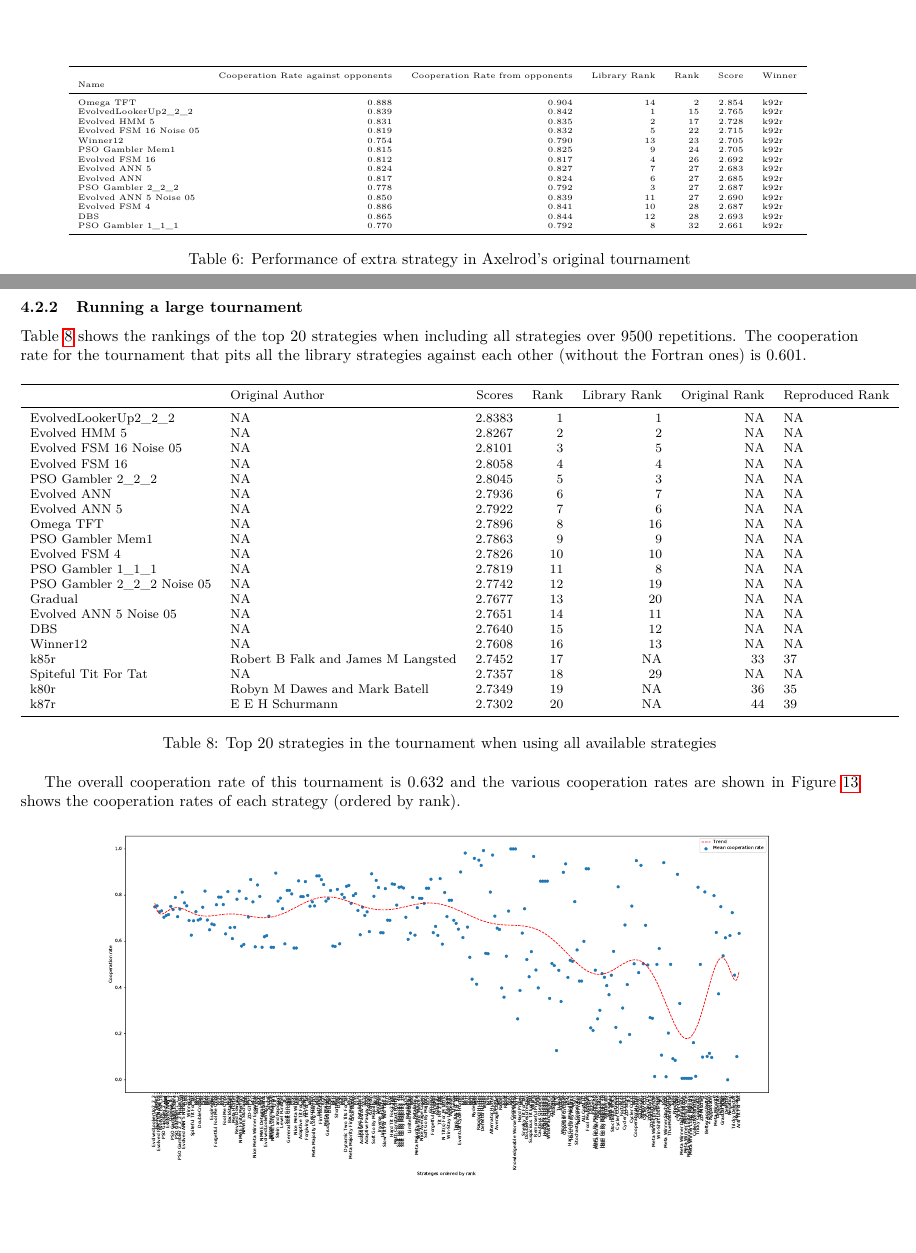
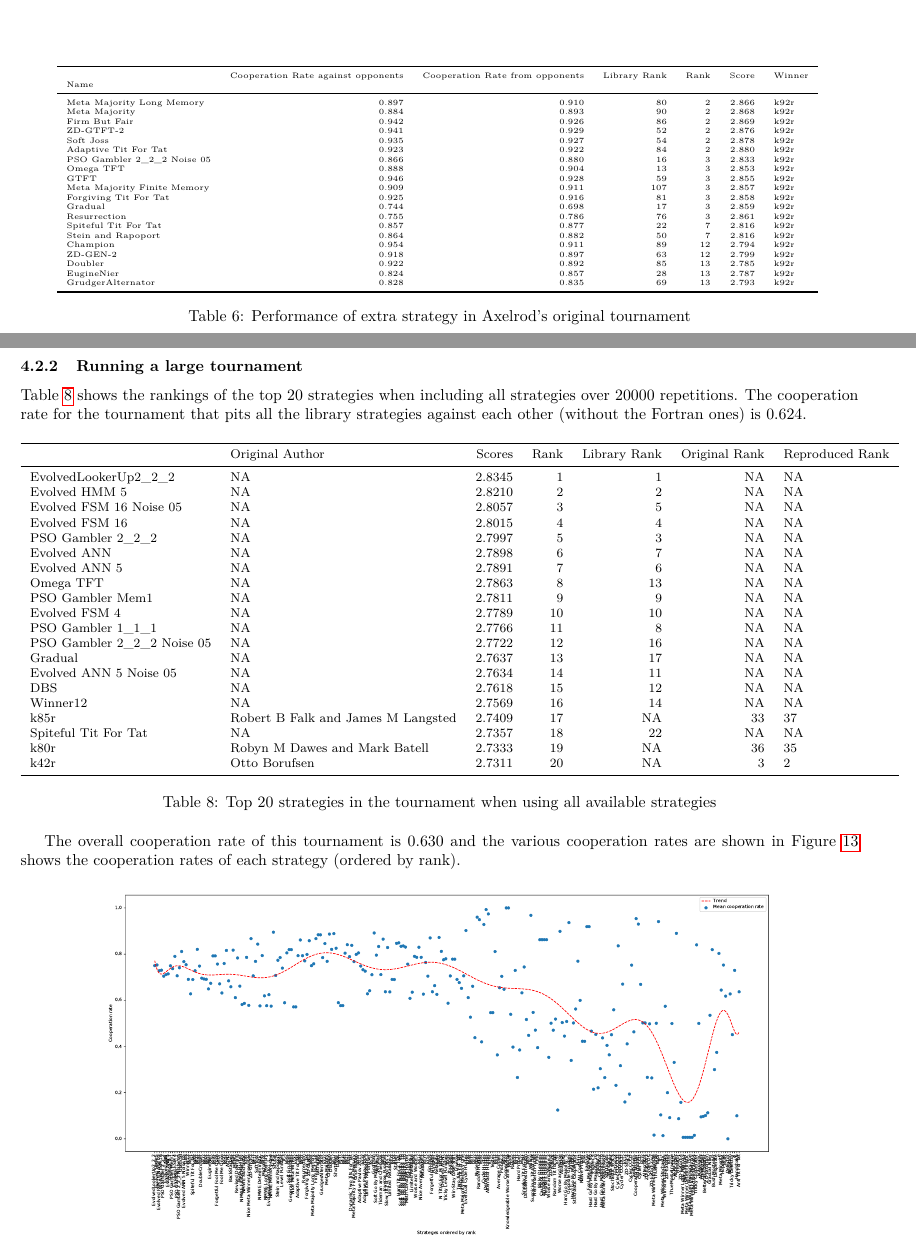
Before and after one commit to Axelrod-Python/revisiting-axelrod-second, a LaTeX document (main.tex, which reads assets/full_tournament_overall_cooperation_rate.tex, assets/full_tournament_rankings.tex, assets/number_of_full_repetitions.tex): two parts of pages 8 and 12 of 16, joined at a grey line, cut so that both start at the same text, the shorter picture padded with empty space. Compiled offline with pdfLaTeX.

Commit message:
Run all the images from the notebook again.

```diff
--- a/assets/full_tournament_overall_cooperation_rate.tex
+++ b/assets/full_tournament_overall_cooperation_rate.tex
@@ -1 +1 @@
-0.632
+0.630
--- a/assets/full_tournament_rankings.tex
+++ b/assets/full_tournament_rankings.tex
@@ -2,25 +2,25 @@
 \toprule
 {} &                     Original Author &  Scores &  Rank &  Library Rank &  Original Rank & Reproduced Rank \\
 \midrule
-EvolvedLookerUp2\_2\_2       &                                  NA &  2.8383 &     1 &             1 &             NA &              NA \\
-Evolved HMM 5              &                                  NA &  2.8267 &     2 &             2 &             NA &              NA \\
-Evolved FSM 16 Noise 05    &                                  NA &  2.8101 &     3 &             5 &             NA &              NA \\
-Evolved FSM 16             &                                  NA &  2.8058 &     4 &             4 &             NA &              NA \\
-PSO Gambler 2\_2\_2          &                                  NA &  2.8045 &     5 &             3 &             NA &              NA \\
-Evolved ANN                &                                  NA &  2.7936 &     6 &             7 &             NA &              NA \\
-Evolved ANN 5              &                                  NA &  2.7922 &     7 &             6 &             NA &              NA \\
-Omega TFT                  &                                  NA &  2.7896 &     8 &            16 &             NA &              NA \\
-PSO Gambler Mem1           &                                  NA &  2.7863 &     9 &             9 &             NA &              NA \\
-Evolved FSM 4              &                                  NA &  2.7826 &    10 &            10 &             NA &              NA \\
-PSO Gambler 1\_1\_1          &                                  NA &  2.7819 &    11 &             8 &             NA &              NA \\
-PSO Gambler 2\_2\_2 Noise 05 &                                  NA &  2.7742 &    12 &            19 &             NA &              NA \\
-Gradual                    &                                  NA &  2.7677 &    13 &            20 &             NA &              NA \\
-Evolved ANN 5 Noise 05     &                                  NA &  2.7651 &    14 &            11 &             NA &              NA \\
-DBS                        &                                  NA &  2.7640 &    15 &            12 &             NA &              NA \\
-Winner12                   &                                  NA &  2.7608 &    16 &            13 &             NA &              NA \\
-k85r                       &  Robert B Falk and James M Langsted &  2.7452 &    17 &            NA &             33 &              37 \\
-Spiteful Tit For Tat       &                                  NA &  2.7357 &    18 &            29 &             NA &              NA \\
-k80r                       &       Robyn M Dawes and Mark Batell &  2.7349 &    19 &            NA &             36 &              35 \\
-k87r                       &                     E E H Schurmann &  2.7302 &    20 &            NA &             44 &              39 \\
+EvolvedLookerUp2\_2\_2       &                                  NA &  2.8345 &     1 &             1 &             NA &              NA \\
+Evolved HMM 5              &                                  NA &  2.8210 &     2 &             2 &             NA &              NA \\
+Evolved FSM 16 Noise 05    &                                  NA &  2.8057 &     3 &             5 &             NA &              NA \\
+Evolved FSM 16             &                                  NA &  2.8015 &     4 &             4 &             NA &              NA \\
+PSO Gambler 2\_2\_2          &                                  NA &  2.7997 &     5 &             3 &             NA &              NA \\
+Evolved ANN                &                                  NA &  2.7898 &     6 &             7 &             NA &              NA \\
+Evolved ANN 5              &                                  NA &  2.7891 &     7 &             6 &             NA &              NA \\
+Omega TFT                  &                                  NA &  2.7863 &     8 &            13 &             NA &              NA \\
+PSO Gambler Mem1           &                                  NA &  2.7811 &     9 &             9 &             NA &              NA \\
+Evolved FSM 4              &                                  NA &  2.7789 &    10 &            10 &             NA &              NA \\
+PSO Gambler 1\_1\_1          &                                  NA &  2.7766 &    11 &             8 &             NA &              NA \\
+PSO Gambler 2\_2\_2 Noise 05 &                                  NA &  2.7722 &    12 &            16 &             NA &              NA \\
+Gradual                    &                                  NA &  2.7637 &    13 &            17 &             NA &              NA \\
+Evolved ANN 5 Noise 05     &                                  NA &  2.7634 &    14 &            11 &             NA &              NA \\
+DBS                        &                                  NA &  2.7618 &    15 &            12 &             NA &              NA \\
+Winner12                   &                                  NA &  2.7569 &    16 &            14 &             NA &              NA \\
+k85r                       &  Robert B Falk and James M Langsted &  2.7409 &    17 &            NA &             33 &              37 \\
+Spiteful Tit For Tat       &                                  NA &  2.7357 &    18 &            22 &             NA &              NA \\
+k80r                       &       Robyn M Dawes and Mark Batell &  2.7333 &    19 &            NA &             36 &              35 \\
+k42r                       &                       Otto Borufsen &  2.7311 &    20 &            NA &              3 &               2 \\
 \bottomrule
 \end{tabular}
--- a/assets/number_of_full_repetitions.tex
+++ b/assets/number_of_full_repetitions.tex
@@ -1 +1 @@
-9500
+20000
--- a/assets/original_tournament_with_extra_strategy_summary.tex
+++ b/assets/original_tournament_with_extra_strategy_summary.tex
@@ -1,21 +1,27 @@
 \begin{tabular}{lrrrrrl}
 \toprule
 {} &  Cooperation Rate against opponents &  Cooperation Rate from opponents &  Library Rank &  Rank &  Score & Winner \\
-Name                    &                                     &                                  &               &       &        &        \\
+Name                        &                                     &                                  &               &       &        &        \\
 \midrule
-Omega TFT               &                               0.888 &                            0.904 &            14 &     2 &  2.854 &   k92r \\
-EvolvedLookerUp2\_2\_2    &                               0.839 &                            0.842 &             1 &    15 &  2.765 &   k92r \\
-Evolved HMM 5           &                               0.831 &                            0.835 &             2 &    17 &  2.728 &   k92r \\
-Evolved FSM 16 Noise 05 &                               0.819 &                            0.832 &             5 &    22 &  2.715 &   k92r \\
-Winner12                &                               0.754 &                            0.790 &            13 &    23 &  2.705 &   k92r \\
-PSO Gambler Mem1        &                               0.815 &                            0.825 &             9 &    24 &  2.705 &   k92r \\
-Evolved FSM 16          &                               0.812 &                            0.817 &             4 &    26 &  2.692 &   k92r \\
-Evolved ANN 5           &                               0.824 &                            0.827 &             7 &    27 &  2.683 &   k92r \\
-Evolved ANN             &                               0.817 &                            0.824 &             6 &    27 &  2.685 &   k92r \\
-PSO Gambler 2\_2\_2       &                               0.778 &                            0.792 &             3 &    27 &  2.687 &   k92r \\
-Evolved ANN 5 Noise 05  &                               0.850 &                            0.839 &            11 &    27 &  2.690 &   k92r \\
-Evolved FSM 4           &                               0.886 &                            0.841 &            10 &    28 &  2.687 &   k92r \\
-DBS                     &                               0.865 &                            0.844 &            12 &    28 &  2.693 &   k92r \\
-PSO Gambler 1\_1\_1       &                               0.770 &                            0.792 &             8 &    32 &  2.661 &   k92r \\
+Meta Majority Long Memory   &                               0.897 &                            0.910 &            80 &     2 &  2.866 &   k92r \\
+Meta Majority               &                               0.884 &                            0.893 &            90 &     2 &  2.868 &   k92r \\
+Firm But Fair               &                               0.942 &                            0.926 &            86 &     2 &  2.869 &   k92r \\
+ZD-GTFT-2                   &                               0.941 &                            0.929 &            52 &     2 &  2.876 &   k92r \\
+Soft Joss                   &                               0.935 &                            0.927 &            54 &     2 &  2.878 &   k92r \\
+Adaptive Tit For Tat        &                               0.923 &                            0.922 &            84 &     2 &  2.880 &   k92r \\
+PSO Gambler 2\_2\_2 Noise 05  &                               0.866 &                            0.880 &            16 &     3 &  2.833 &   k92r \\
+Omega TFT                   &                               0.888 &                            0.904 &            13 &     3 &  2.853 &   k92r \\
+GTFT                        &                               0.946 &                            0.928 &            59 &     3 &  2.855 &   k92r \\
+Meta Majority Finite Memory &                               0.909 &                            0.911 &           107 &     3 &  2.857 &   k92r \\
+Forgiving Tit For Tat       &                               0.925 &                            0.916 &            81 &     3 &  2.858 &   k92r \\
+Gradual                     &                               0.744 &                            0.698 &            17 &     3 &  2.859 &   k92r \\
+Resurrection                &                               0.755 &                            0.786 &            76 &     3 &  2.861 &   k92r \\
+Spiteful Tit For Tat        &                               0.857 &                            0.877 &            22 &     7 &  2.816 &   k92r \\
+Stein and Rapoport          &                               0.864 &                            0.882 &            50 &     7 &  2.816 &   k92r \\
+Champion                    &                               0.954 &                            0.911 &            89 &    12 &  2.794 &   k92r \\
+ZD-GEN-2                    &                               0.918 &                            0.897 &            63 &    12 &  2.799 &   k92r \\
+Doubler                     &                               0.922 &                            0.892 &            85 &    13 &  2.785 &   k92r \\
+EugineNier                  &                               0.824 &                            0.857 &            28 &    13 &  2.787 &   k92r \\
+GrudgerAlternator           &                               0.828 &                            0.835 &            69 &    13 &  2.793 &   k92r \\
 \bottomrule
 \end{tabular}
```
Also changed, not shown: assets/library_tournament_cooperation_rate.tex (+1 -1 lines), assets/number_of_extra_strategy_repetitions.tex (+1 -1 lines), assets/number_of_sp_repetitions.tex (+1 -1 lines), assets/sp_tournament_overall_cooperation_rate.tex (+1 -1 lines), assets/sp_tournament_rankings.tex (+15 -15 lines), assets/full_tournament_cooperation_rate_versus_rank.pdf, assets/full_tournament_cooperation_rates.pdf, assets/full_tournament_pairwise_cooperation_rates.pdf, assets/library_tournament_cooperation_rates.pdf, assets/original_ranks_boxplots.pdf, assets/original_scores_boxplots.pdf, assets/original_tournament_cooperation_rate_versus_rank.pdf, assets/original_tournament_cooperation_rates.pdf, assets/original_tournament_pairwise_cooperation_rates.pdf, 12 more files, 1 other file.
